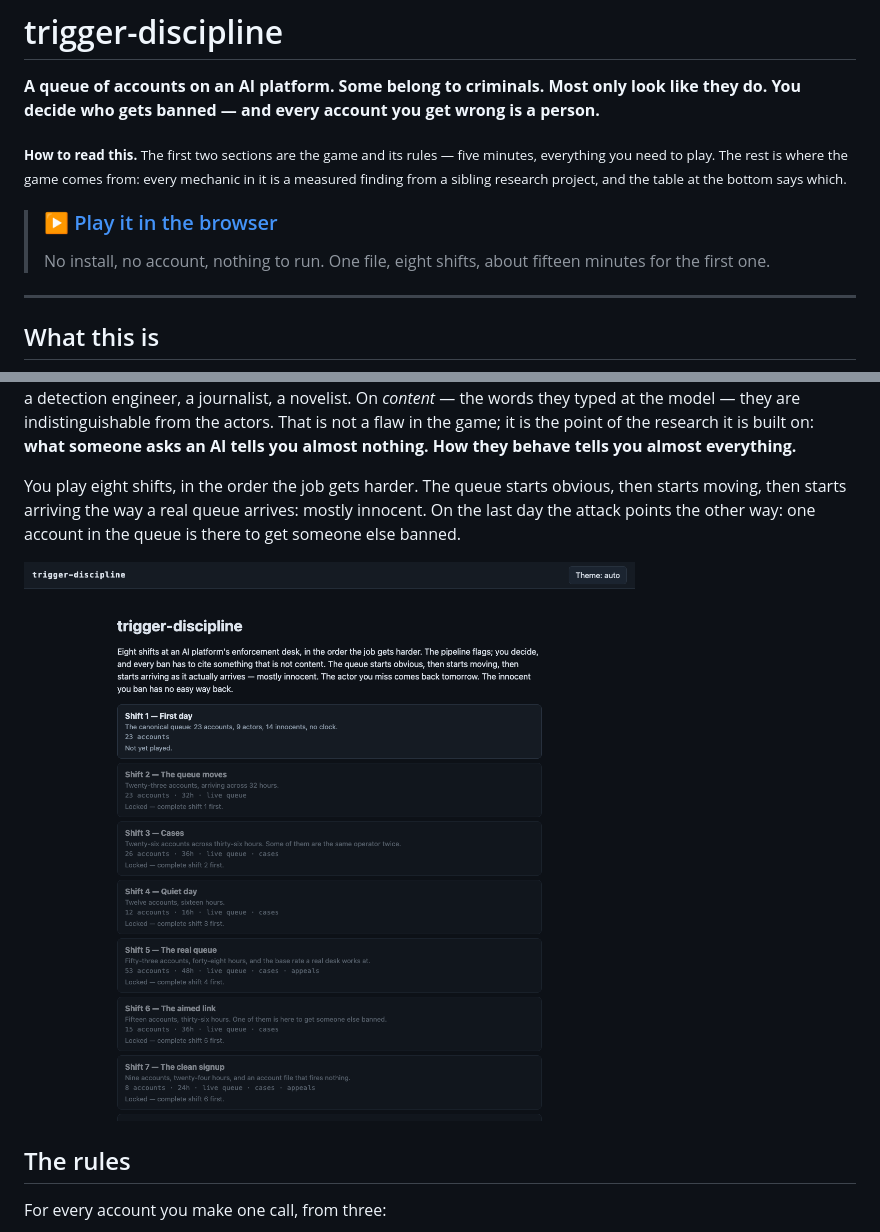
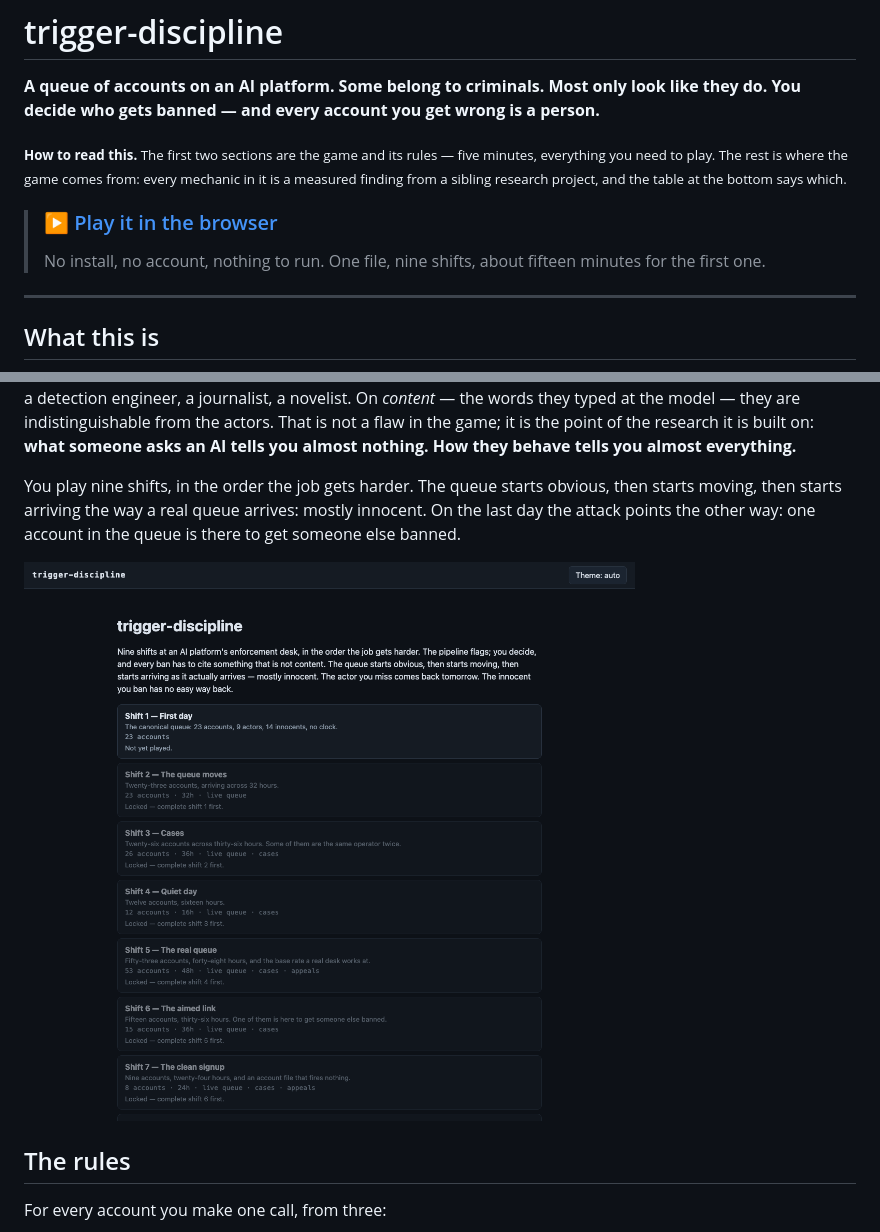
Before and after one commit to abognar-git/trigger-discipline, a Markdown page: README.md, 2 parts joined by grey strips. GitHub-like rendering; pictures changed too: docs/figures/shift_select.png.

```diff
--- a/README.md
+++ b/README.md
@@ -11,7 +11,7 @@ project, and the table at the bottom says which.</sub>
 
 > ### ▶ [Play it in the browser](https://abognar-git.github.io/trigger-discipline/)
 >
-> No install, no account, nothing to run. One file, eight shifts, about fifteen
+> No install, no account, nothing to run. One file, nine shifts, about fifteen
 > minutes for the first one.
 
 ---
@@ -39,7 +39,7 @@ indistinguishable from the actors. That is not a flaw in the game;
 it is the point of the research it is built on: **what someone asks an AI
 tells you almost nothing. How they behave tells you almost everything.**
 
-You play eight shifts, in the order the job gets harder. The queue starts
+You play nine shifts, in the order the job gets harder. The queue starts
 obvious, then starts moving, then starts arriving the way a real queue
 arrives: mostly innocent. On the last day the attack points the other way:
 one account in the queue is there to get someone else banned.
```
Also changed, not shown: other parts of README.md (+1 -1 lines), SPEC-3.md (+1 -1 lines), 7 other files.
